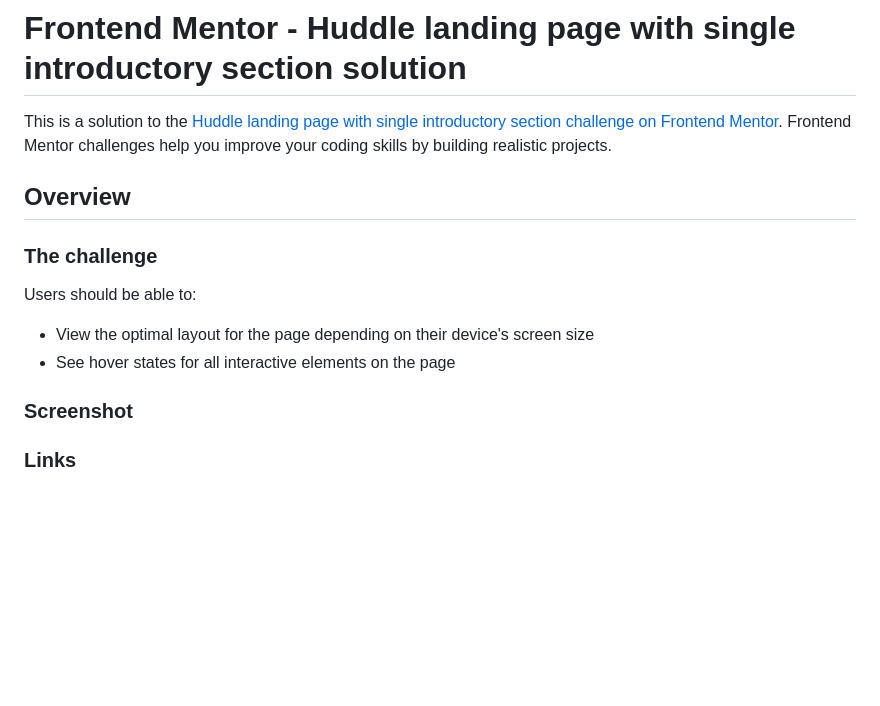
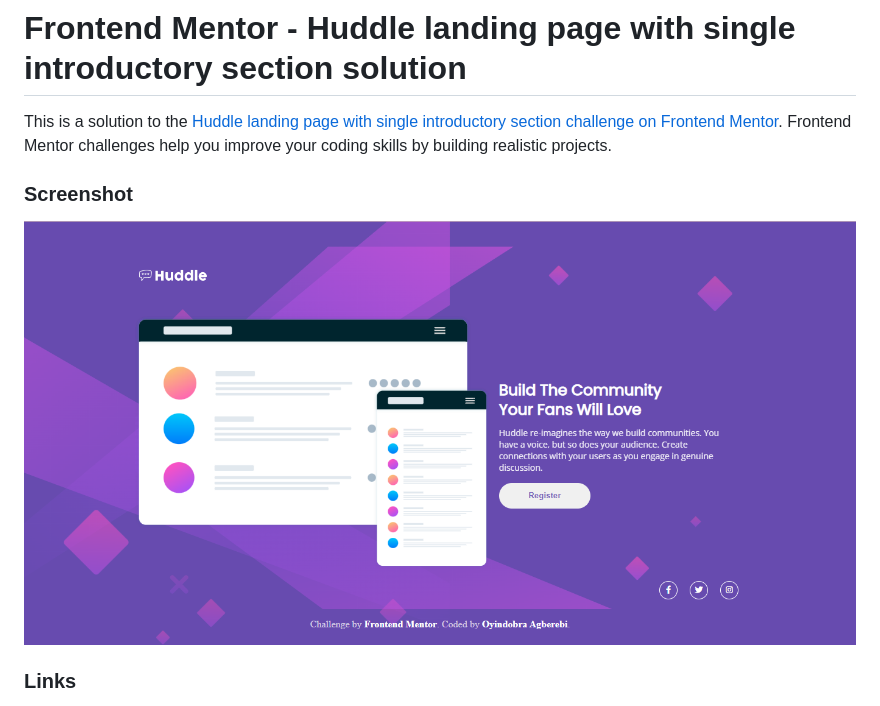
Before and after one commit to Oyindobra-Agberebi/huddle-landing-page-with-single-introductory-section-master, a Markdown page: README.md, the part around the change. GitHub-like rendering; pictures changed too: images/huddle landing page preview.png (added); blank space fills up the shorter version.

Commit message:
initial commit

```diff
--- a/README.md
+++ b/README.md
@@ -3,17 +3,8 @@
 This is a solution to the [Huddle landing page with single introductory section challenge on Frontend Mentor](https://www.frontendmentor.io/challenges/huddle-landing-page-with-a-single-introductory-section-B_2Wvxgi0). Frontend Mentor challenges help you improve your coding skills by building realistic projects.
 
 
-
-## Overview
-
-### The challenge
-
-Users should be able to:
-
-- View the optimal layout for the page depending on their device's screen size
-- See hover states for all interactive elements on the page
-
 ### Screenshot
+![Alt text](images/huddle%20landing%20page%20preview.png)
 
 ### Links
 
```
